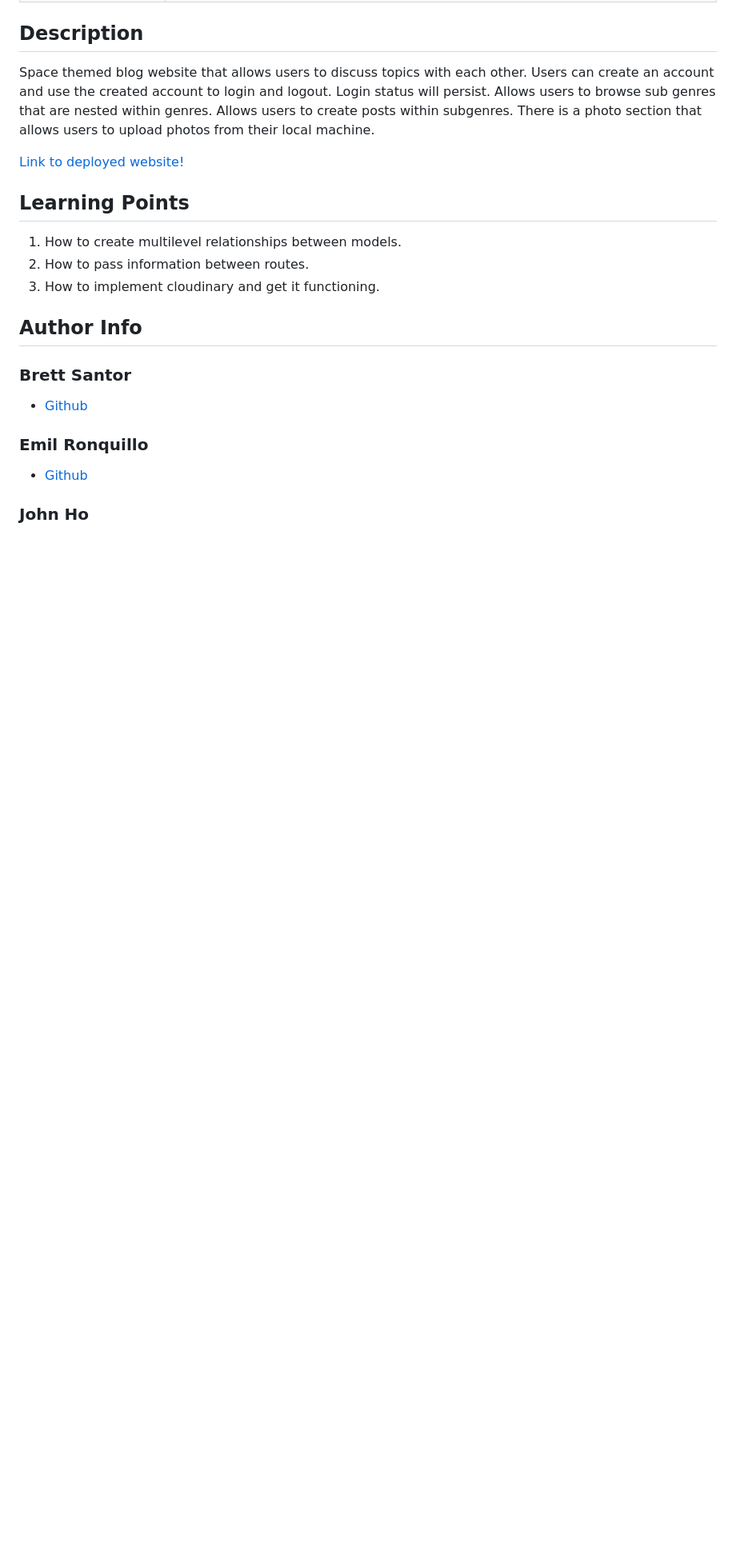
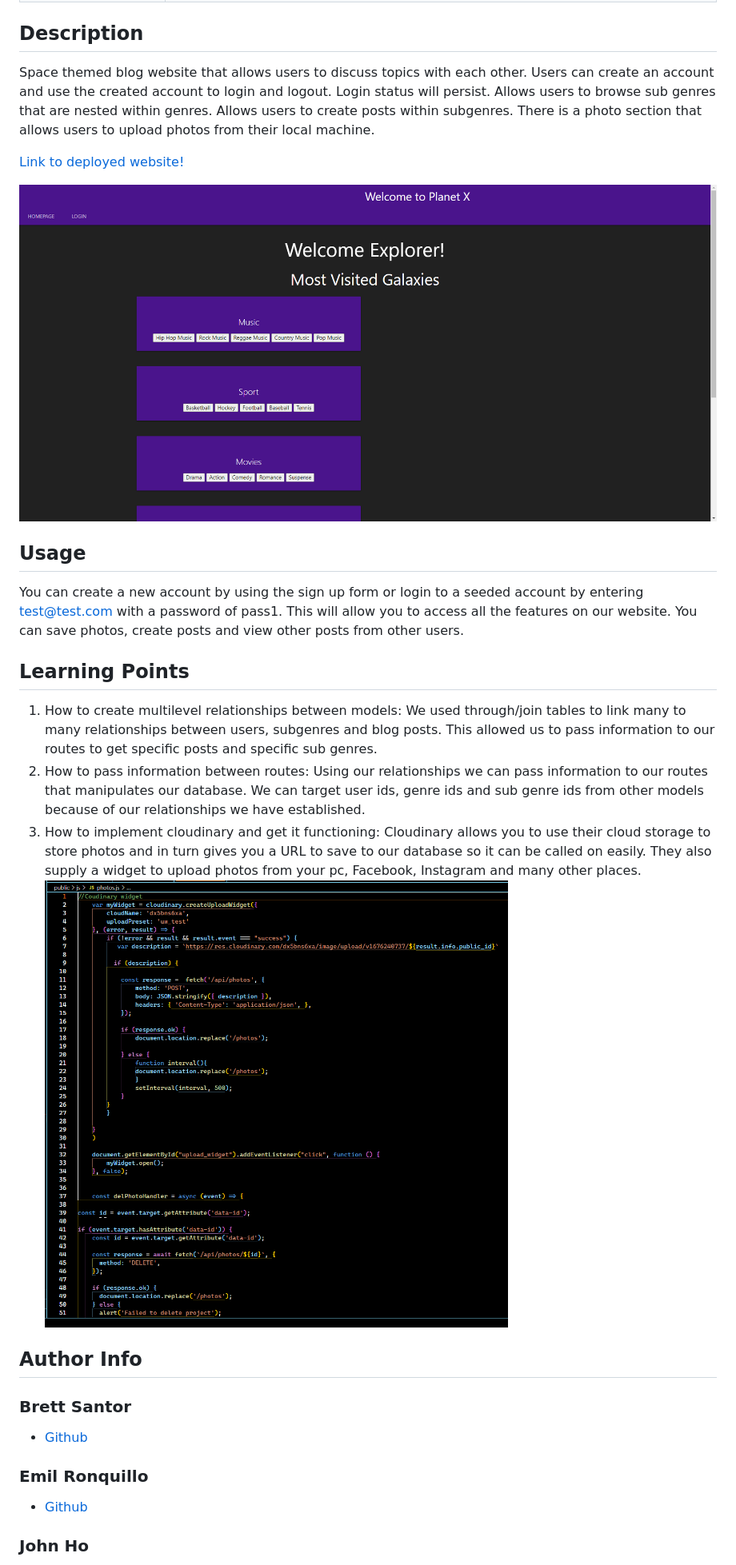
Before and after one commit to SpectreKilo/PlanetX, a Markdown page: README.md, the part around the change. Shown: that part at 80% size. GitHub-like rendering; pictures changed too: public/image/homepage.png (added), public/image/widget.png (added); blank space fills up the shorter version.

```diff
--- a/README.md
+++ b/README.md
@@ -26,10 +26,19 @@ Space themed blog website that allows users to discuss topics with each other. U
 
 [Link to deployed website!](https://planetxapp-jbe.herokuapp.com/)
 
+![homepage](./public/image/homepage.png)
+
+## Usage
+You can create a new account by using the sign up form or login to a seeded account by entering test@test.com with a password of pass1. This will allow you to access all the features on our website. You can save photos, create posts and view other posts from other users.
+
 ## Learning Points
-1. How to create multilevel relationships between models.
-2. How to pass information between routes.
-3. How to implement cloudinary and get it functioning.
+1. How to create multilevel relationships between models:
+    We used through/join tables to link many to many relationships between users, subgenres and blog posts. This allowed us to pass information to our routes to get specific posts and specific sub genres.
+2. How to pass information between routes:
+    Using our relationships we can pass information to our routes that manipulates our database. We can target user ids, genre ids and sub genre ids from other models because of our relationships we have established.
+3. How to implement cloudinary and get it functioning:
+    Cloudinary allows you to use their cloud storage to store photos and in turn gives you a URL to save to our database so it can be called on easily. They also supply a widget to upload photos from your pc, Facebook, Instagram and many other places.
+![cloudinary widget](./public/image/widget.png)
 
 ## Author Info
 
```
